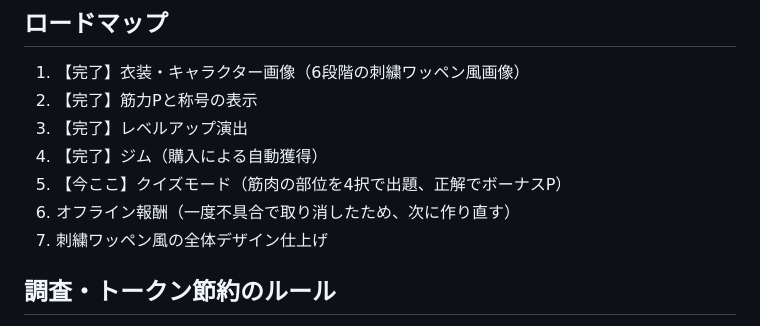
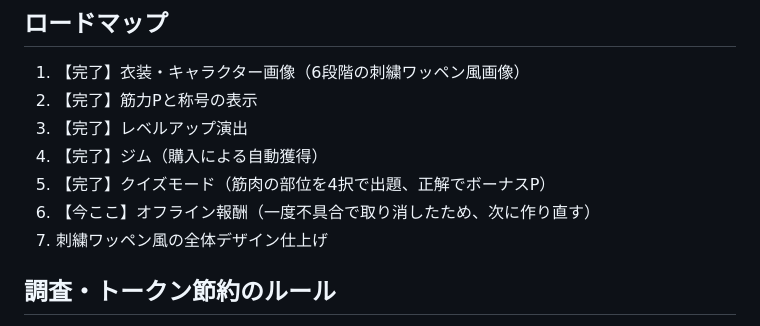
Before and after one commit to cnana210-max/macho-game, a Markdown page: CLAUDE.md, the part around the change. Drawn GitHub-style.

Commit message:
ロードマップの進捗表記を更新（ステップ5完了）
Co-Authored-By: Claude Sonnet 5 <noreply@anthropic.com>
Claude-Session: https://claude.ai/code/session_01K2Czv71Dw4PYm1PJ6fRmcn

```diff
--- a/CLAUDE.md
+++ b/CLAUDE.md
@@ -55,8 +55,8 @@
 2. 【完了】筋力Pと称号の表示
 3. 【完了】レベルアップ演出
 4. 【完了】ジム（購入による自動獲得）
-5. 【今ここ】クイズモード（筋肉の部位を4択で出題、正解でボーナスP）
-6. オフライン報酬（一度不具合で取り消したため、次に作り直す）
+5. 【完了】クイズモード（筋肉の部位を4択で出題、正解でボーナスP）
+6. 【今ここ】オフライン報酬（一度不具合で取り消したため、次に作り直す）
 7. 刺繍ワッペン風の全体デザイン仕上げ
 
 ## 調査・トークン節約のルール
```
